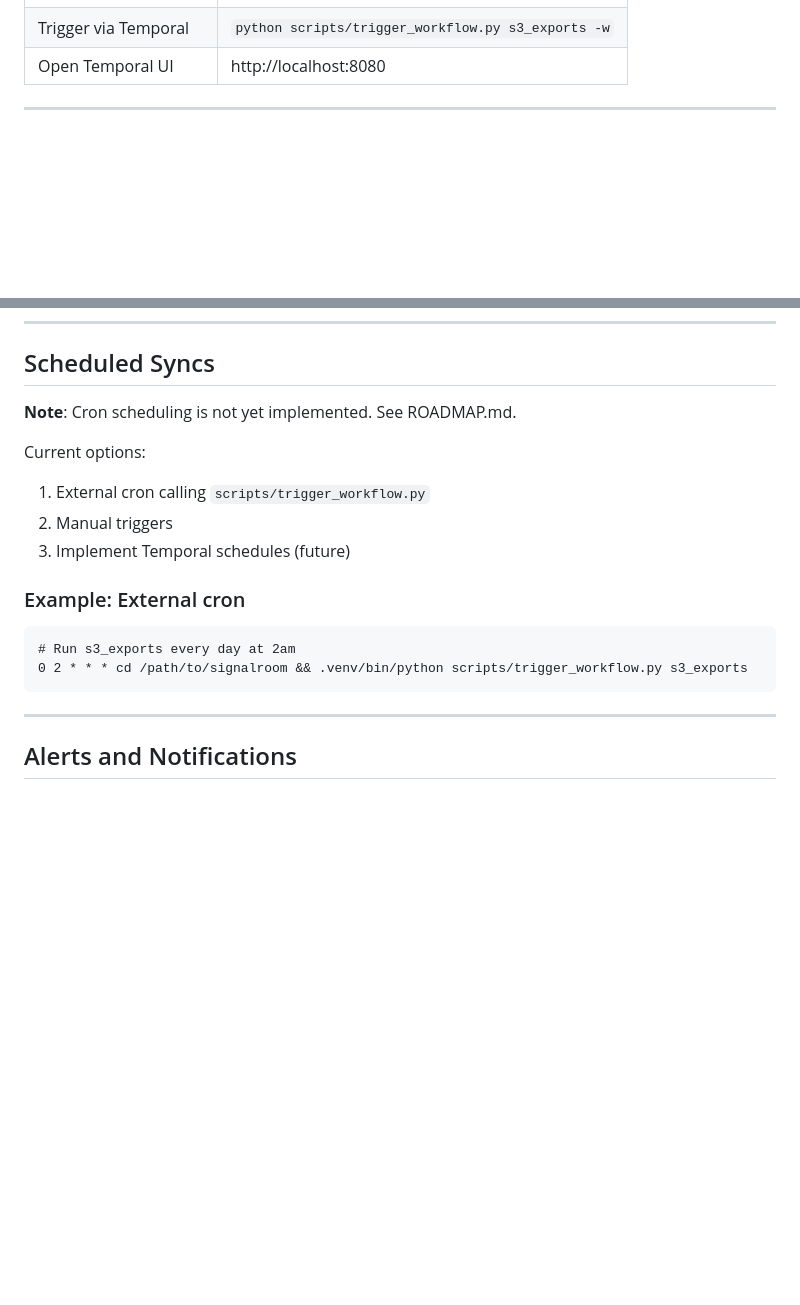
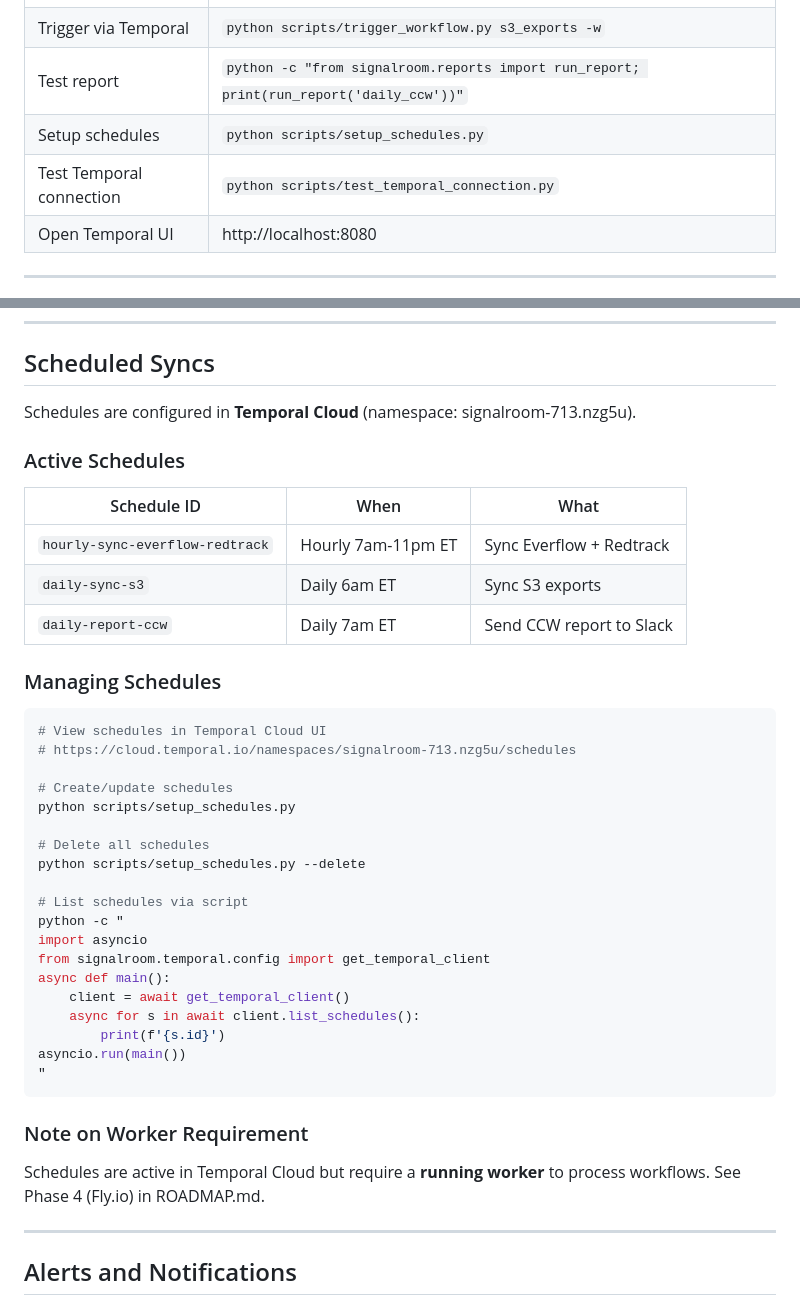
Before and after one commit to mmbianco78/signalroom, a Markdown page: docs/OPERATIONS.md, 2 parts joined by grey strips. GitHub-like rendering; blank space fills up the shorter version.

````diff
--- a/docs/OPERATIONS.md
+++ b/docs/OPERATIONS.md
@@ -10,6 +10,9 @@
 | View logs | `make logs` |
 | Run pipeline manually | `python scripts/run_pipeline.py s3_exports` |
 | Trigger via Temporal | `python scripts/trigger_workflow.py s3_exports -w` |
+| Test report | `python -c "from signalroom.reports import run_report; print(run_report('daily_ccw'))"` |
+| Setup schedules | `python scripts/setup_schedules.py` |
+| Test Temporal connection | `python scripts/test_temporal_connection.py` |
 | Open Temporal UI | http://localhost:8080 |
 
 ---
@@ -273,19 +276,43 @@ psql "postgresql://temporal:temporal@localhost:5433/temporal"
 
 ## Scheduled Syncs
 
-**Note**: Cron scheduling is not yet implemented. See ROADMAP.md.
+Schedules are configured in **Temporal Cloud** (namespace: signalroom-713.nzg5u).
 
-Current options:
-1. External cron calling `scripts/trigger_workflow.py`
-2. Manual triggers
-3. Implement Temporal schedules (future)
+### Active Schedules
 
-### Example: External cron
+| Schedule ID | When | What |
+|-------------|------|------|
+| `hourly-sync-everflow-redtrack` | Hourly 7am-11pm ET | Sync Everflow + Redtrack |
+| `daily-sync-s3` | Daily 6am ET | Sync S3 exports |
+| `daily-report-ccw` | Daily 7am ET | Send CCW report to Slack |
 
-```cron
-# Run s3_exports every day at 2am
-0 2 * * * cd /path/to/signalroom && .venv/bin/python scripts/trigger_workflow.py s3_exports
+### Managing Schedules
+
+```bash
+# View schedules in Temporal Cloud UI
+# https://cloud.temporal.io/namespaces/signalroom-713.nzg5u/schedules
+
+# Create/update schedules
+python scripts/setup_schedules.py
+
+# Delete all schedules
+python scripts/setup_schedules.py --delete
+
+# List schedules via script
+python -c "
+import asyncio
+from signalroom.temporal.config import get_temporal_client
+async def main():
+    client = await get_temporal_client()
+    async for s in await client.list_schedules():
+        print(f'{s.id}')
+asyncio.run(main())
+"
 ```
+
+### Note on Worker Requirement
+
+Schedules are active in Temporal Cloud but require a **running worker** to process workflows. See Phase 4 (Fly.io) in ROADMAP.md.
 
 ---
 
````
Also changed, not shown: other parts of docs/OPERATIONS.md (+50 -0 lines), CLAUDE.md (+19 -0 lines), docs/ARCHITECTURE.md (+15 -0 lines).
